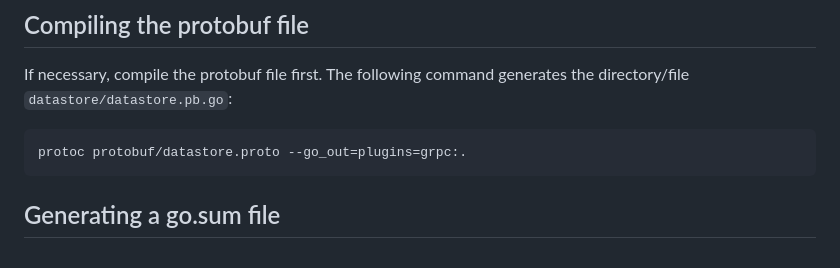
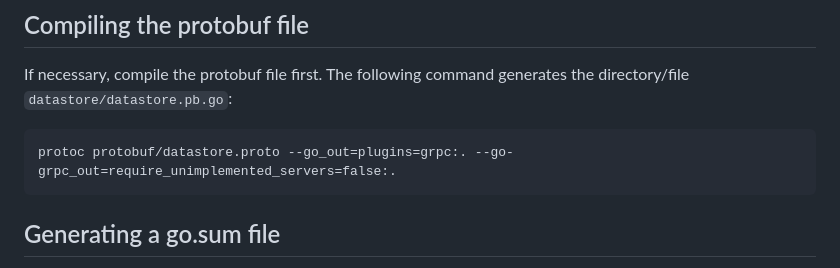
Before and after one commit to EURODEO/e-soh, a Markdown page: datastore-design/go-grpc-demo/README.md, the part around the change. Rendered like a GitHub page.

Commit message:
Ensured protoc does not add mustEmbedUnimplemented... method
See also https://stackoverflow.com/questions/65079032/grpc-with-mustembedunimplemented-method

````diff
--- a/datastore-design/go-grpc-demo/README.md
+++ b/datastore-design/go-grpc-demo/README.md
@@ -23,7 +23,7 @@ If necessary, compile the protobuf file first. The following command generates
 the directory/file `datastore/datastore.pb.go`:
 
 ```text
-protoc protobuf/datastore.proto --go_out=plugins=grpc:.
+protoc protobuf/datastore.proto --go_out=plugins=grpc:. --go-grpc_out=require_unimplemented_servers=false:.
 ```
 
 ## Generating a go.sum file
````
